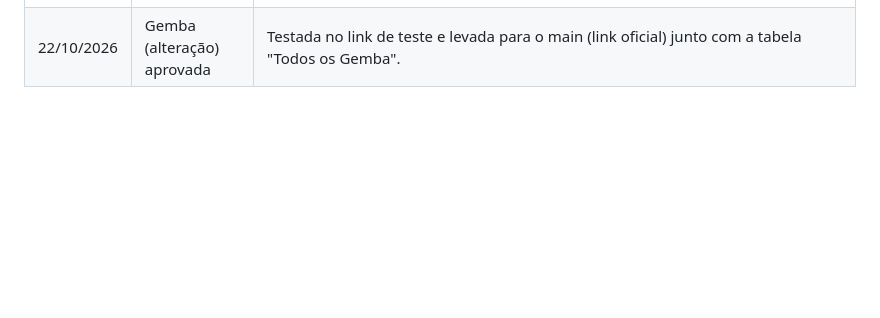
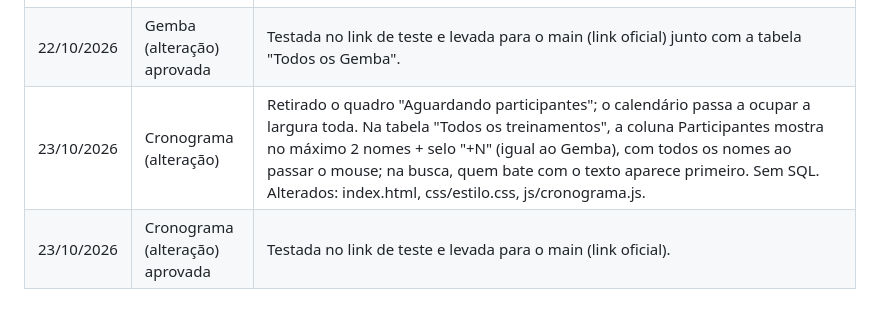
Before and after one commit to rafaelmoreirasb/gestao-qualidade, a Markdown page: CHANGELOG.md, the part around the change. Drawn GitHub-style; blank space fills up the shorter version.

```diff
--- a/CHANGELOG.md
+++ b/CHANGELOG.md
@@ -30,3 +30,5 @@
 | 22/10/2026 | Gemba (alteração) aprovada | Testada no link de teste e levada para o main (link oficial). |
 | 22/10/2026 | Gemba (alteração) | Colaborador **opcional**: sem ninguém marcado, o registro é salvo como "Sem colaborador" (conta no Painel, fica de fora da Eficácia). O passo 1 vira um campo **recolhido** que abre uma lista de todos os Ativos com caixas de seleção, busca e botão Limpar. Sai o quadro "Registros de hoje"; o formulário ocupa a largura toda e "Todos os Gemba" passa a começar aberto. Colaborador deixa de ser obrigatório em registros_gemba (sql/010_gemba_colaborador_opcional.sql). Alterados: index.html, css/estilo.css, js/gemba.js, js/painel.js (texto "Sem colaborador"), js/eficacia.js (ignora registro sem colaborador). |
 | 22/10/2026 | Gemba (alteração) aprovada | Testada no link de teste e levada para o main (link oficial) junto com a tabela "Todos os Gemba". |
+| 23/10/2026 | Cronograma (alteração) | Retirado o quadro "Aguardando participantes"; o calendário passa a ocupar a largura toda. Na tabela "Todos os treinamentos", a coluna Participantes mostra no máximo 2 nomes + selo "+N" (igual ao Gemba), com todos os nomes ao passar o mouse; na busca, quem bate com o texto aparece primeiro. Sem SQL. Alterados: index.html, css/estilo.css, js/cronograma.js. |
+| 23/10/2026 | Cronograma (alteração) aprovada | Testada no link de teste e levada para o main (link oficial). |
```
Also changed, not shown: LEIAME.md (+3 -3 lines).
